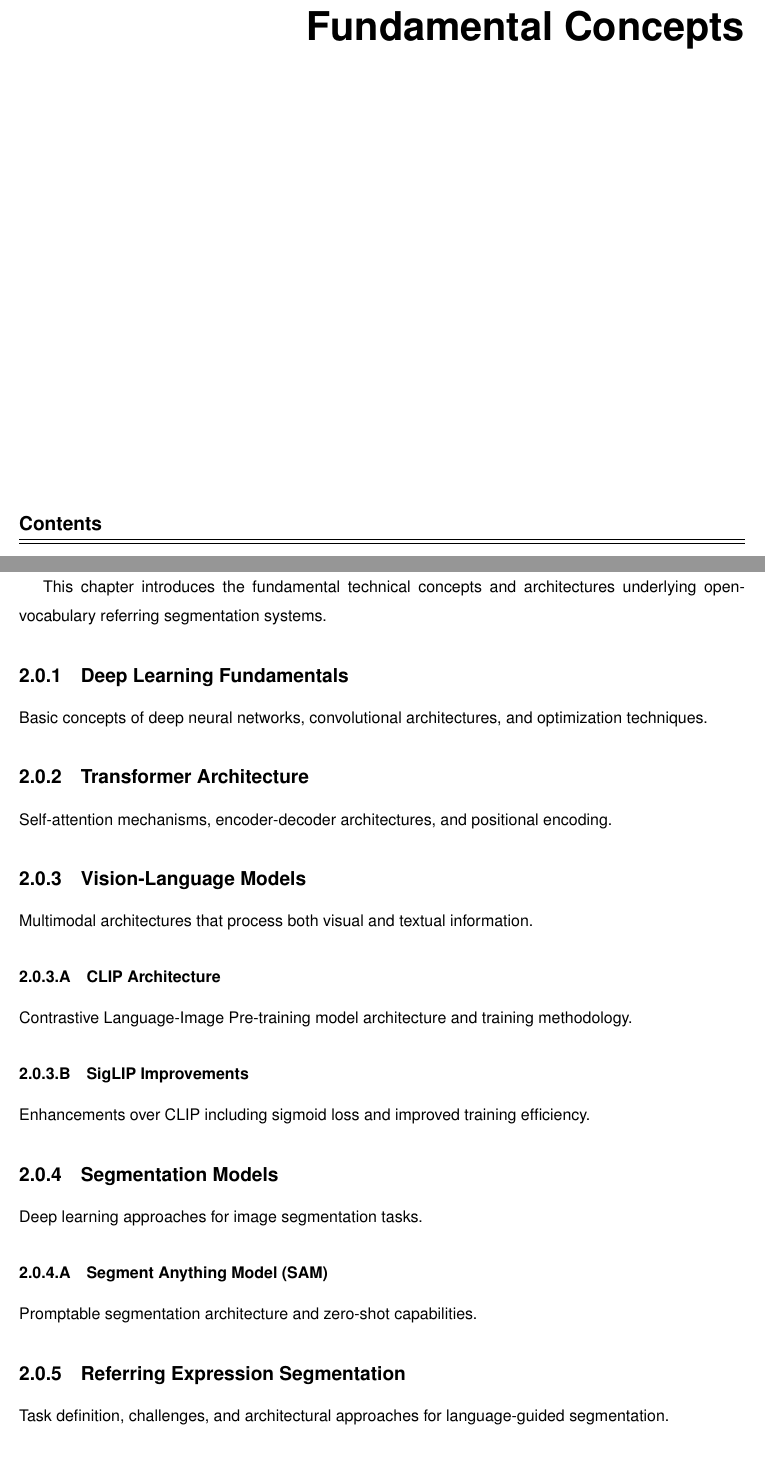
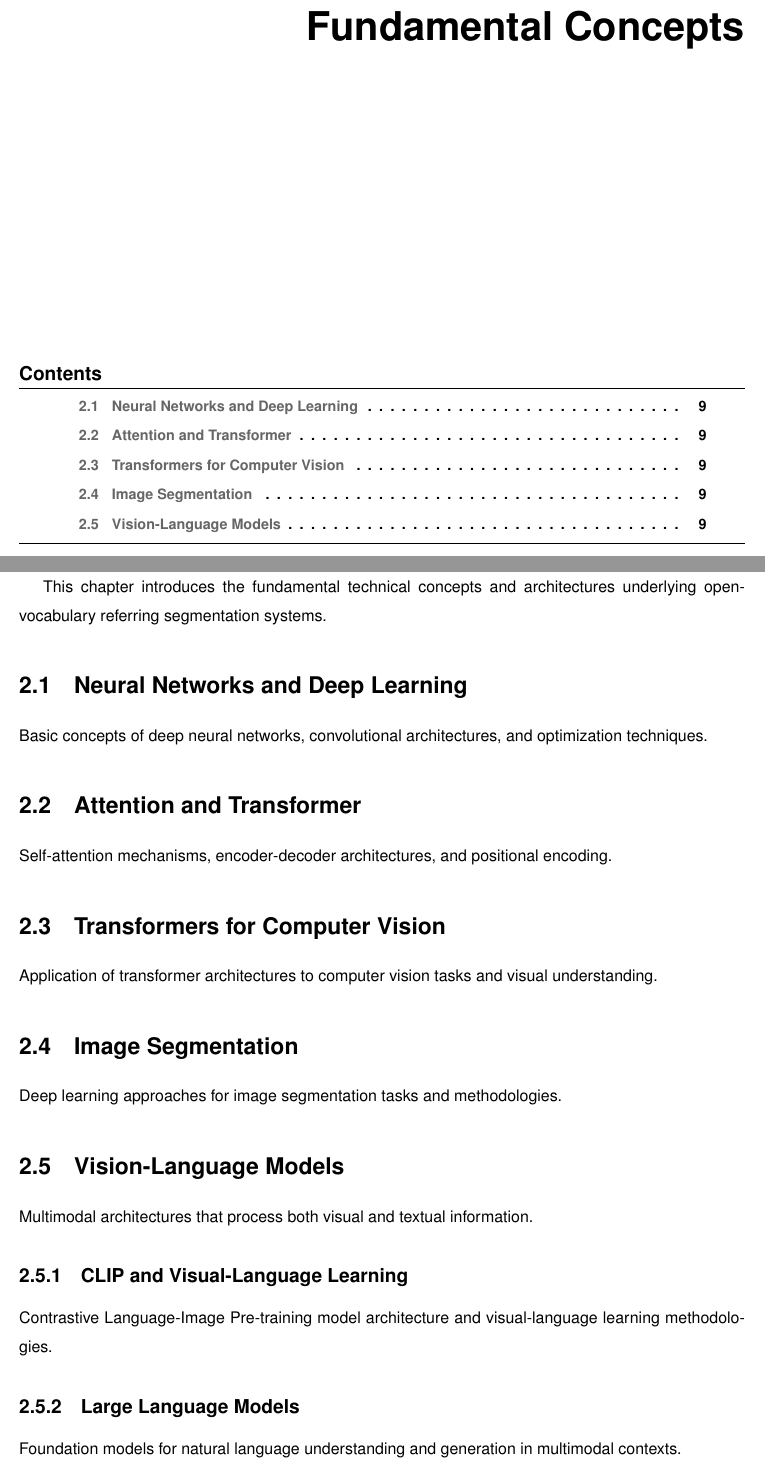
Before and after one commit to luispl77/aerial-d, a LaTeX thesis (tex/Thesis-MSc-Main_Document.tex, which reads tex/Chapters/Thesis-MSc-Chapter_2.tex): two parts of pages 33 and 35 of 71, joined at a grey line, cut so that both start at the same text. Compiled offline with pdfLaTeX.

Commit message:
chapter changes

```diff
--- a/tex/Chapters/Thesis-MSc-Chapter_2.tex
+++ b/tex/Chapters/Thesis-MSc-Chapter_2.tex
@@ -11,38 +11,34 @@
 This chapter introduces the fundamental technical concepts and architectures underlying open-vocabulary referring segmentation systems.
 
 % #############################################################################
-\subsection{Deep Learning Fundamentals}
+\section{Neural Networks and Deep Learning}
 
 Basic concepts of deep neural networks, convolutional architectures, and optimization techniques.
 
 % #############################################################################
-\subsection{Transformer Architecture}
+\section{Attention and Transformer}
 
 Self-attention mechanisms, encoder-decoder architectures, and positional encoding.
 
 % #############################################################################
-\subsection{Vision-Language Models}
+\section{Transformers for Computer Vision}
+
+Application of transformer architectures to computer vision tasks and visual understanding.
+
+% #############################################################################
+\section{Image Segmentation}
+
+Deep learning approaches for image segmentation tasks and methodologies.
+
+% #############################################################################
+\section{Vision-Language Models}
 
 Multimodal architectures that process both visual and textual information.
 
-\subsubsection{CLIP Architecture}
+\subsection{CLIP and Visual-Language Learning}
 
-Contrastive Language-Image Pre-training model architecture and training methodology.
+Contrastive Language-Image Pre-training model architecture and visual-language learning methodologies.
 
-\subsubsection{SigLIP Improvements}
+\subsection{Large Language Models}
 
-Enhancements over CLIP including sigmoid loss and improved training efficiency.
-
-% #############################################################################
-\subsection{Segmentation Models}
-
-Deep learning approaches for image segmentation tasks.
-
-\subsubsection{Segment Anything Model (SAM)}
-
-Promptable segmentation architecture and zero-shot capabilities.
-
-% #############################################################################
-\subsection{Referring Expression Segmentation}
-
-Task definition, challenges, and architectural approaches for language-guided segmentation.
+Foundation models for natural language understanding and generation in multimodal contexts.
```
